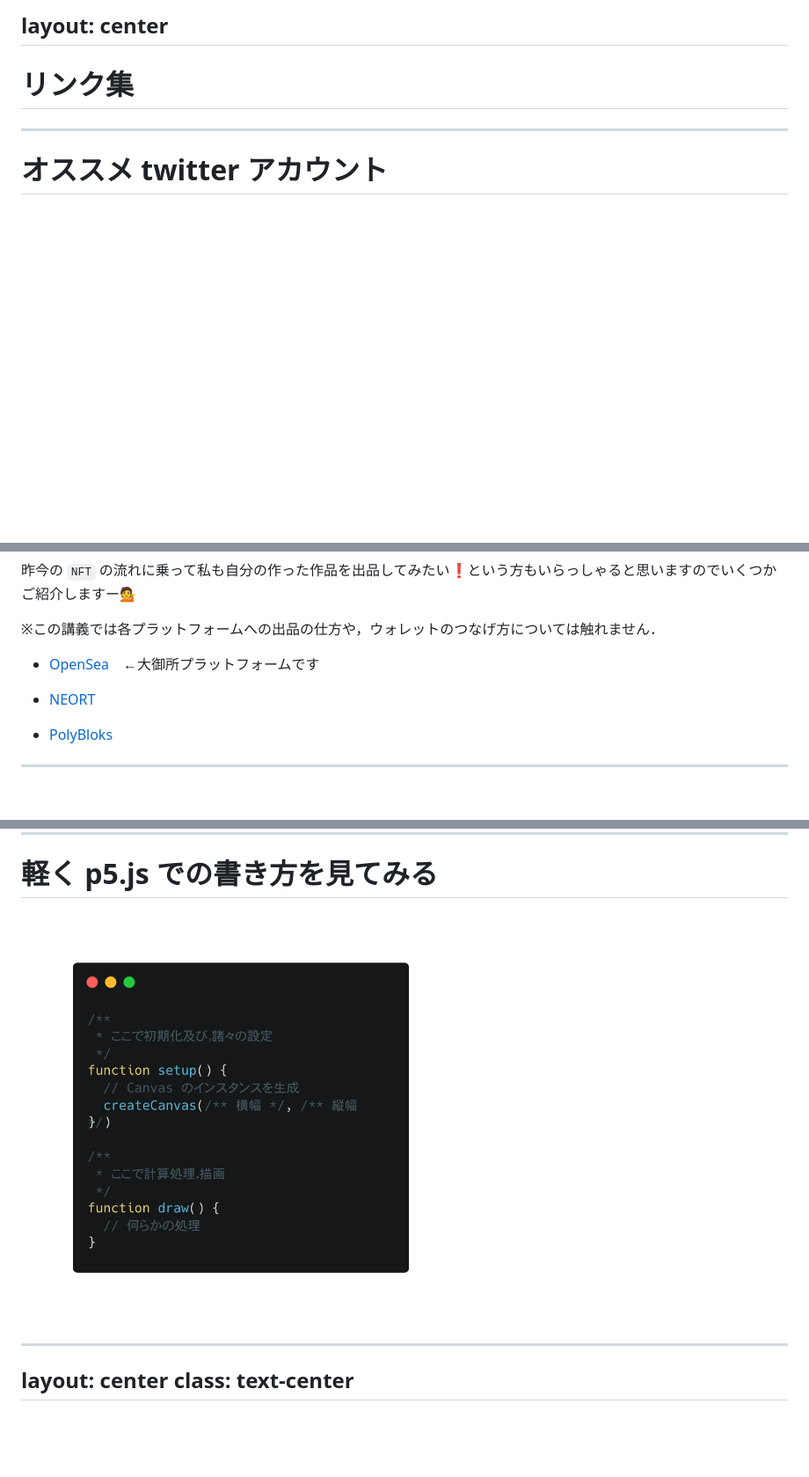
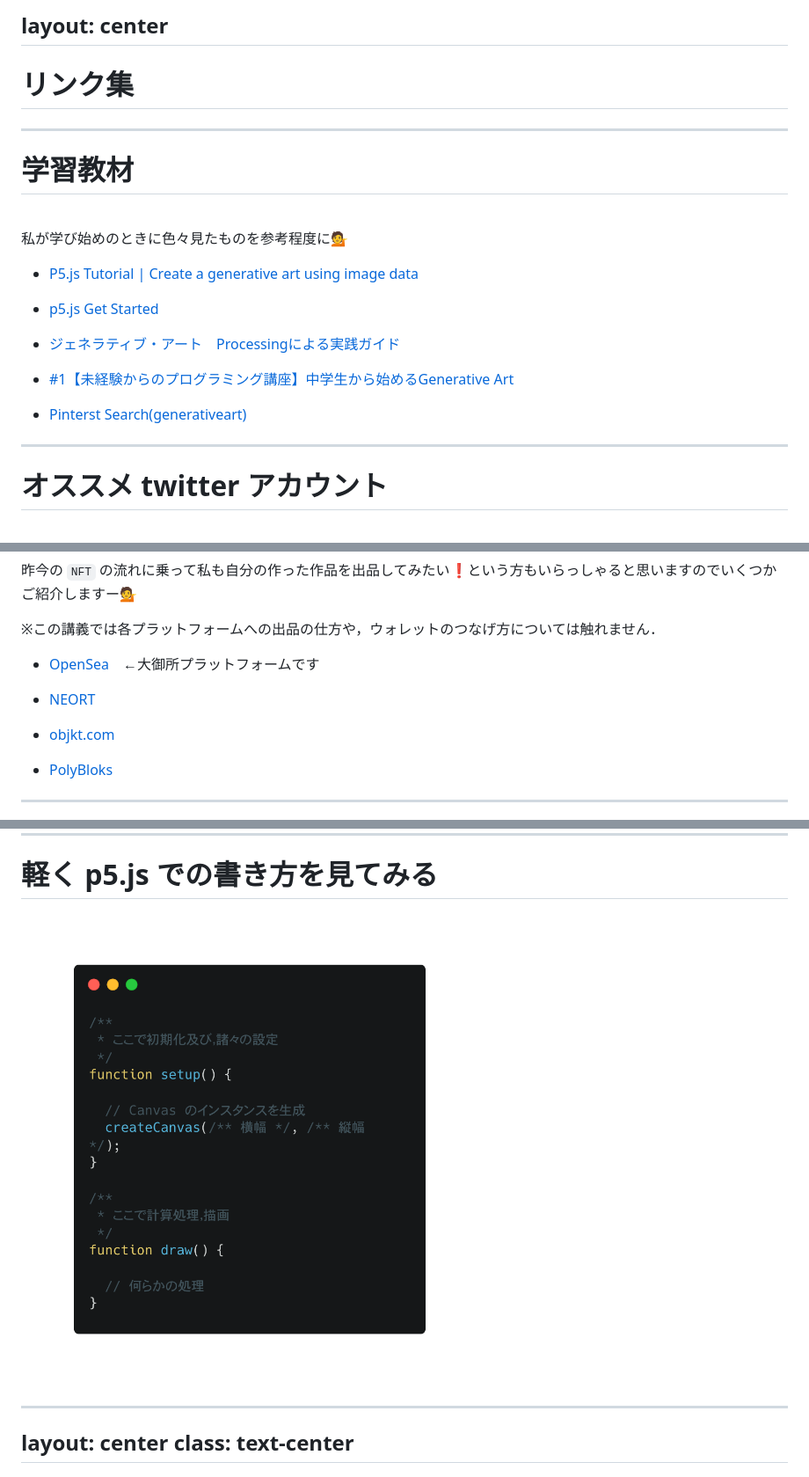
Before and after one commit to kkeeth/vantan-techford-p5js-slide, a Markdown page: slides/1.md, 3 parts joined by grey strips. Shown: that part at 88% size. Rendered like a GitHub page; pictures changed too: assets/1/base-code.png (added), assets/1/initialize.png (deleted); blank space fills up the shorter version.

Commit message:
feat: completed 1.md at milestone for now

```diff
--- a/slides/1.md
+++ b/slides/1.md
@@ -261,6 +261,25 @@ h1 {
 
 ---
 
+# 学習教材
+
+<br />
+私が学び始めのときに色々見たものを参考程度に💁
+
+- [P5.js Tutorial | Create a generative art using image data](https://youtu.be/me04ZrTJqWA)
+
+
+- [p5.js Get Started](https://p5js.org/get-started/)
+
+
+- [ジェネラティブ・アート　Processingによる実践ガイド](https://www.amazon.co.jp/dp/4861009634)
+
+- [#1【未経験からのプログラミング講座】中学生から始めるGenerative Art](https://youtu.be/wvPsFPddBIw)
+
+- [Pinterst Search(generativeart)](https://onl.tw/2bhH4ZD)
+
+---
+
 # オススメ twitter アカウント
 <br />
 
@@ -288,6 +307,8 @@ h1 {
 - [OpenSea](https://opensea.io/)　←大御所プラットフォームです
 
 - [NEORT](https://neort.io/market)
+
+- [objkt.com](https://objkt.com/)
 
 - [PolyBloks](https://polyblocks.io/)
 
@@ -531,7 +552,7 @@ h1 {
 
 # 軽く p5.js での書き方を見てみる
 
-<img width="500" class="mx-auto" src="/assets/1/initialize.png" alt="p5js の基本コード" />
+<img width="520" class="mx-auto" src="/assets/1/base-code.png" alt="p5js の基本コード" />
 
 ---
 layout: center
```
Also changed, not shown: 2 other files.
